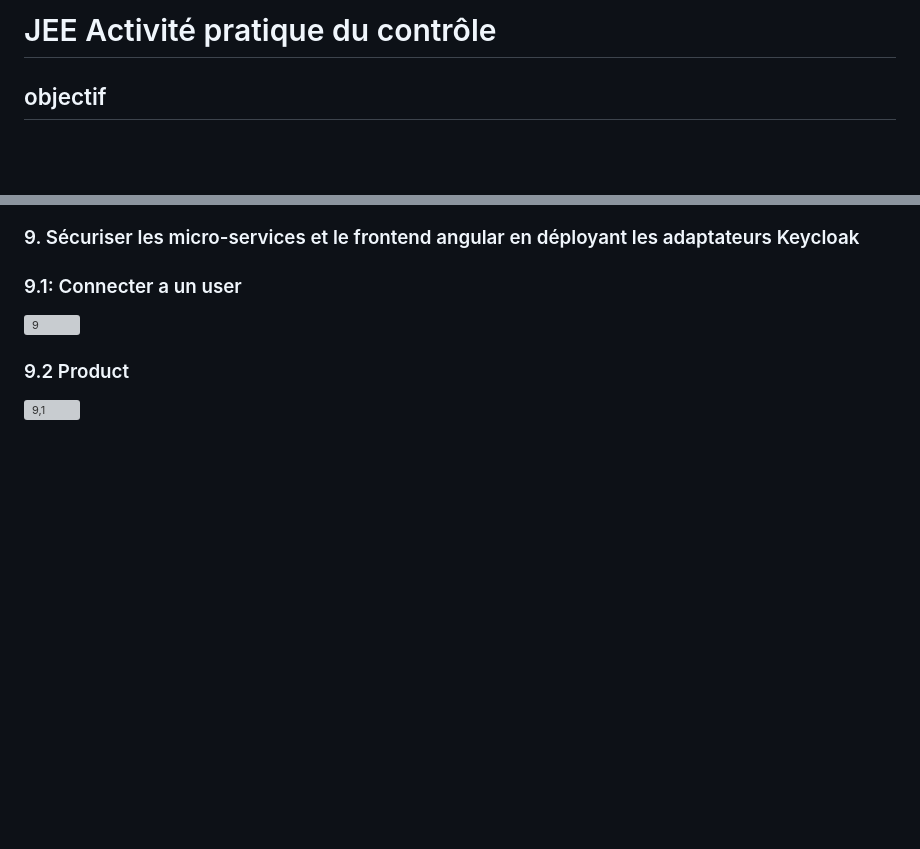
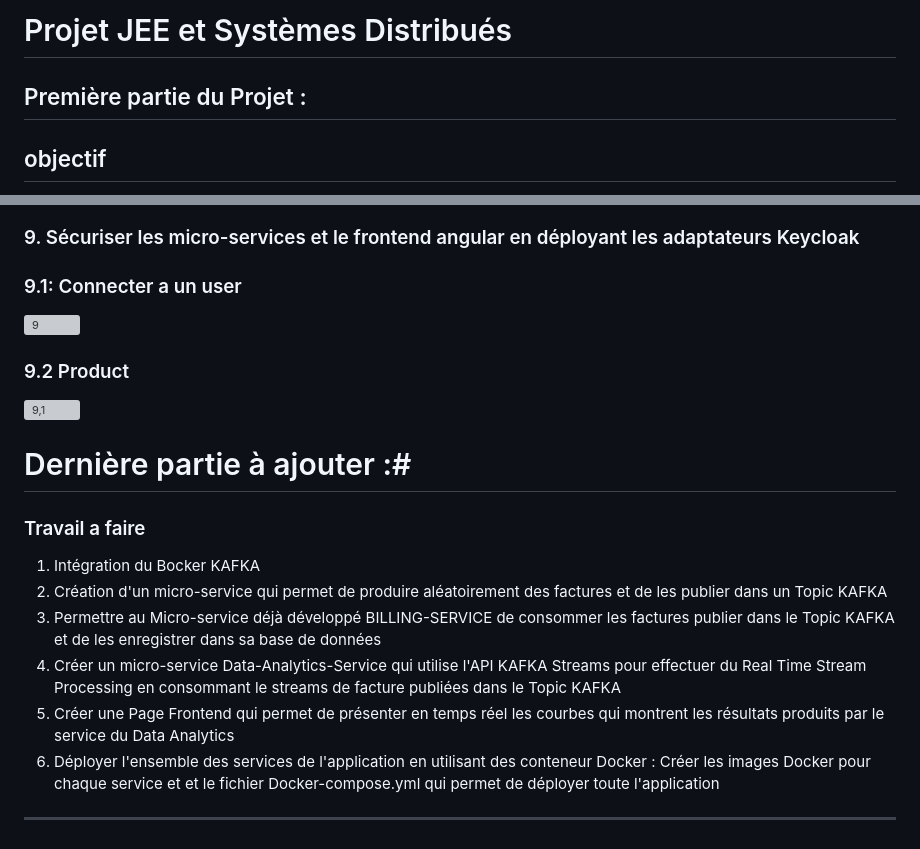
Before and after one commit to zackary8/J2EE, a Markdown page: README.md, 2 parts joined by grey strips. GitHub-like rendering; blank space fills up the shorter version; grey boxes are pictures that could not be loaded.

```diff
--- a/README.md
+++ b/README.md
@@ -1,5 +1,5 @@
-# JEE Activité pratique du contrôle #
-
+# Projet JEE et Systèmes Distribués #
+## Première partie du Projet : ##
 ## objectif ##
    Créer une application basée sur une architecture micro-service qui permet de gérer les factures contenant des produits et appartenant à un client.
  ### Travail a faire ###
@@ -88,3 +88,13 @@
 
 ### 9.2 Product
 ![9,1](https://user-images.githubusercontent.com/63524598/209029337-9defd00e-39fb-415c-b136-4b8f5509c8ee.PNG)
+
+# Dernière partie à ajouter :#
+ ### Travail a faire ###
+1. Intégration du Bocker KAFKA
+2. Création d'un micro-service qui permet de produire aléatoirement des factures et de les publier dans un Topic KAFKA
+3. Permettre au Micro-service déjà développé BILLING-SERVICE de consommer les factures publier dans le Topic KAFKA et de les enregistrer dans sa base de données
+4. Créer un micro-service Data-Analytics-Service qui utilise l'API KAFKA Streams pour effectuer du Real Time Stream Processing en consommant le streams de facture publiées dans le Topic KAFKA
+5. Créer une Page Frontend qui permet de présenter en temps réel les courbes qui montrent les résultats produits par le service du Data Analytics
+6. Déployer l'ensemble des services de l'application en utilisant des conteneur Docker : Créer les images Docker pour chaque service et et le fichier Docker-compose.yml qui permet de déployer toute l'application
+------------------------------------------------------------------------------------------------
```
